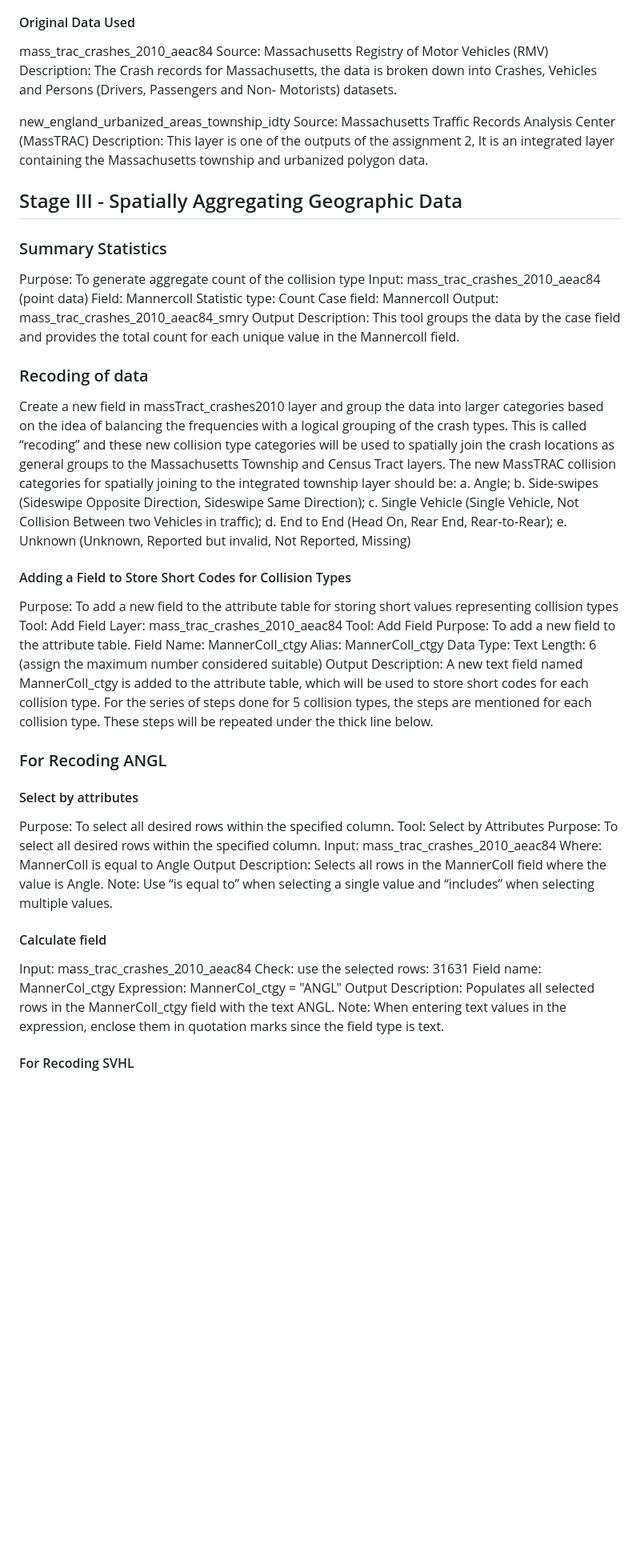
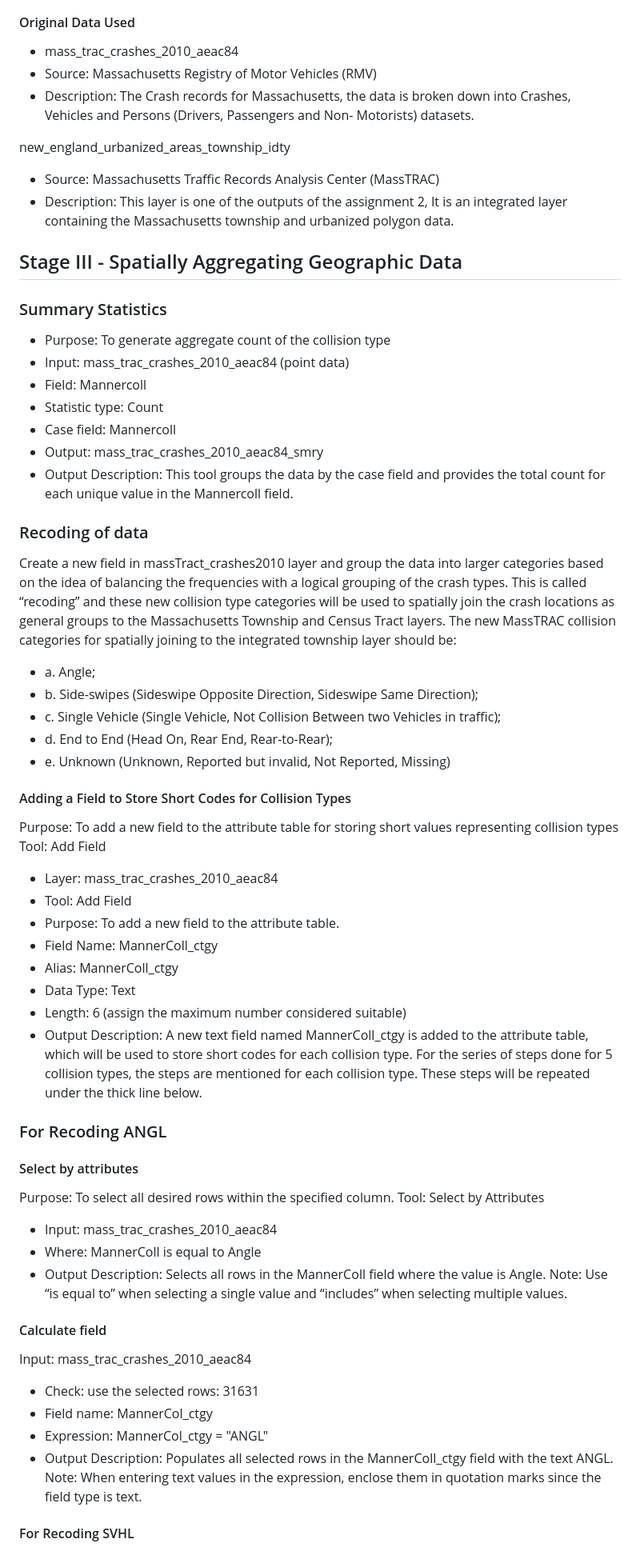
Before and after one commit to Kchaitanya30/Processing-Geographic-Data, a Markdown page: Managing_Attribute_data_and_layer_data/README.md, the part around the change printed below. Shown: that part at 80% size. Drawn GitHub-style; blank space fills up the shorter version.

```diff
--- a/Managing_Attribute_data_and_layer_data/README.md
+++ b/Managing_Attribute_data_and_layer_data/README.md
@@ -233,65 +233,64 @@ Date: 10/05/2025
 In this assignment, using the layers from previous tasks, I will be aggregating collision category counts based on urban and non-urban areas. The goal is to also identify and count offland collisions. This process involves data cleaning, spatial joins, and analytical operations to transform the data into a clean usable form for spatial analysis.
 
 #### Original Data Used
-mass_trac_crashes_2010_aeac84
-Source: Massachusetts Registry of Motor Vehicles (RMV)
-Description: The Crash records for Massachusetts, the data is broken down into Crashes, Vehicles and Persons (Drivers, Passengers and Non- Motorists) datasets.
+- mass_trac_crashes_2010_aeac84
+- Source: Massachusetts Registry of Motor Vehicles (RMV)
+- Description: The Crash records for Massachusetts, the data is broken down into Crashes, Vehicles and Persons (Drivers, Passengers and Non- Motorists) datasets.
 
 new_england_urbanized_areas_township_idty
-Source: Massachusetts Traffic Records Analysis Center (MassTRAC)
-Description: This layer is one of the outputs of the assignment 2, It is an integrated layer containing the Massachusetts township and urbanized polygon data.
+- Source: Massachusetts Traffic Records Analysis Center (MassTRAC)
+- Description: This layer is one of the outputs of the assignment 2, It is an integrated layer containing the Massachusetts township and urbanized polygon data.
 
 
 
 ## Stage III - Spatially Aggregating Geographic Data
 
 ### Summary Statistics
-Purpose: To generate aggregate count of the collision type
-Input: mass_trac_crashes_2010_aeac84  (point data)
-Field: Mannercoll
-Statistic type: Count
-Case field: Mannercoll
-Output: mass_trac_crashes_2010_aeac84_smry
-Output Description: This tool groups the data by the case field and provides the total count for each unique value in the Mannercoll field.
+- Purpose: To generate aggregate count of the collision type
+- Input: mass_trac_crashes_2010_aeac84  (point data)
+- Field: Mannercoll
+- Statistic type: Count
+- Case field: Mannercoll
+- Output: mass_trac_crashes_2010_aeac84_smry
+- Output Description: This tool groups the data by the case field and provides the total count for each unique value in the Mannercoll field.
 
 
 ### Recoding of data
 Create a new field in massTract_crashes2010 layer and group the data into larger categories based on the idea of balancing the frequencies with a logical grouping of the crash types. This is called “recoding” and these new collision type categories will be used to spatially join the crash locations as general groups to the Massachusetts Township and Census Tract layers. The new MassTRAC collision categories for spatially joining to the integrated township layer should be:
-a. Angle;
-b. Side-swipes (Sideswipe Opposite Direction, Sideswipe Same Direction);
-c. Single Vehicle (Single Vehicle, Not Collision Between two Vehicles in traffic);
-d. End to End (Head On, Rear End, Rear-to-Rear);
-e. Unknown (Unknown, Reported but invalid, Not Reported, Missing)
+- a. Angle;
+- b. Side-swipes (Sideswipe Opposite Direction, Sideswipe Same Direction);
+- c. Single Vehicle (Single Vehicle, Not Collision Between two Vehicles in traffic);
+- d. End to End (Head On, Rear End, Rear-to-Rear);
+- e. Unknown (Unknown, Reported but invalid, Not Reported, Missing)
 
 #### Adding a Field to Store Short Codes for Collision Types
 Purpose: To add a new field to the attribute table for storing short values representing collision types
 Tool: Add Field
-Layer: mass_trac_crashes_2010_aeac84
-Tool: Add Field
-Purpose: To add a new field to the attribute table.
-Field Name: MannerColl_ctgy
-Alias: MannerColl_ctgy
-Data Type: Text
-Length: 6 (assign the maximum number considered suitable)
-Output Description: A new text field named MannerColl_ctgy is added to the attribute table, which will be used to store short codes for each collision type.
+- Layer: mass_trac_crashes_2010_aeac84
+- Tool: Add Field
+- Purpose: To add a new field to the attribute table.
+- Field Name: MannerColl_ctgy
+- Alias: MannerColl_ctgy
+- Data Type: Text
+- Length: 6 (assign the maximum number considered suitable)
+- Output Description: A new text field named MannerColl_ctgy is added to the attribute table, which will be used to store short codes for each collision type.
 For the series of steps done for 5 collision types, the steps are mentioned for each collision type. These steps will be repeated under the thick line below.
 
 ### For Recoding ANGL
 #### Select by attributes
 Purpose: To select all desired rows within the specified column.
 Tool: Select by Attributes
-Purpose: To select all desired rows within the specified column.
-Input: mass_trac_crashes_2010_aeac84
-Where: MannerColl is equal to Angle
-Output Description: Selects all rows in the MannerColl field where the value is Angle.
+- Input: mass_trac_crashes_2010_aeac84
+- Where: MannerColl is equal to Angle
+- Output Description: Selects all rows in the MannerColl field where the value is Angle.
 Note: Use “is equal to” when selecting a single value and “includes” when selecting multiple values.
 
 #### Calculate field
 Input: mass_trac_crashes_2010_aeac84
-Check: use the selected rows: 31631
-Field name: MannerCol_ctgy
-Expression: MannerCol_ctgy = "ANGL"
-Output Description: Populates all selected rows in the MannerColl_ctgy field with the text ANGL.
+- Check: use the selected rows: 31631
+- Field name: MannerCol_ctgy
+- Expression: MannerCol_ctgy = "ANGL"
+- Output Description: Populates all selected rows in the MannerColl_ctgy field with the text ANGL.
 Note: When entering text values in the expression, enclose them in quotation marks since the field type is text.
 
 #### For Recoding SVHL
```
Also changed, not shown: other parts of Managing_Attribute_data_and_layer_data/README.md (+267 -267 lines).
